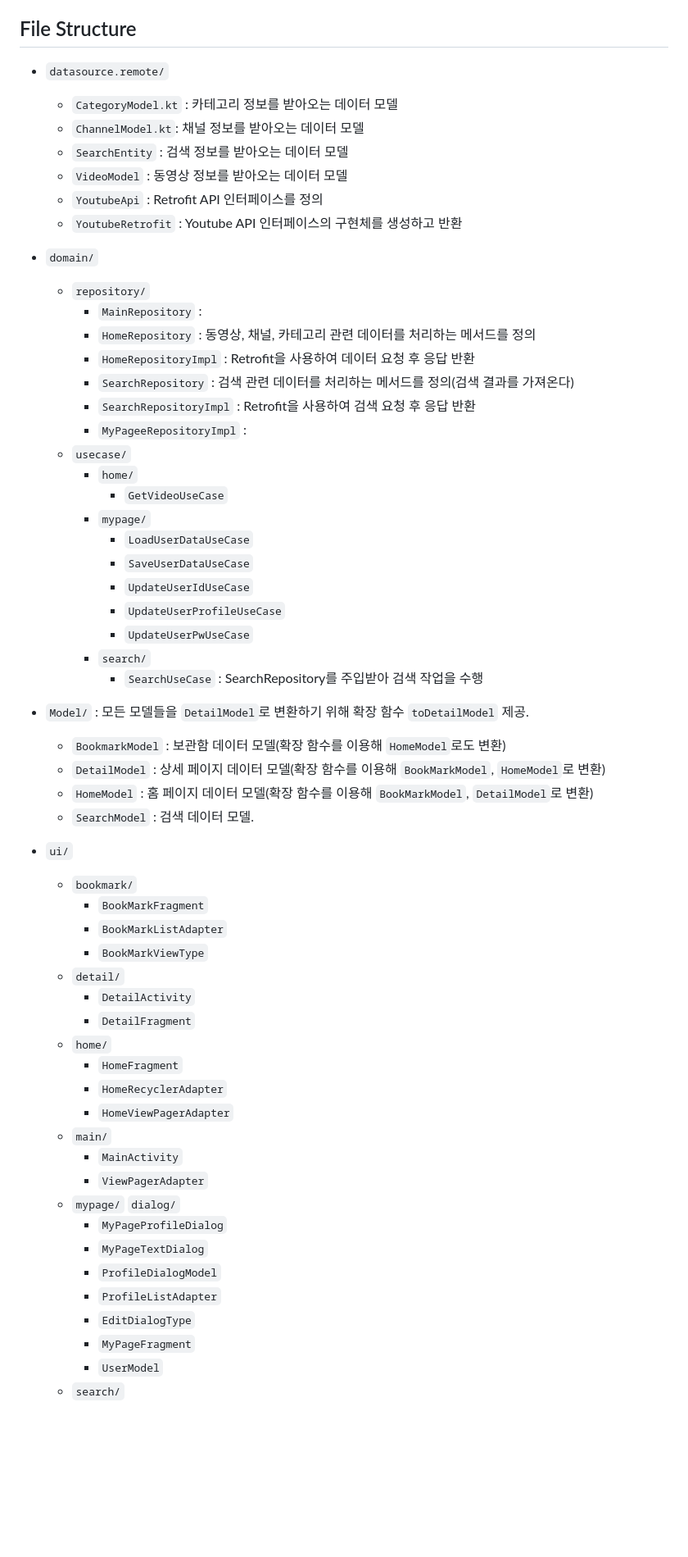
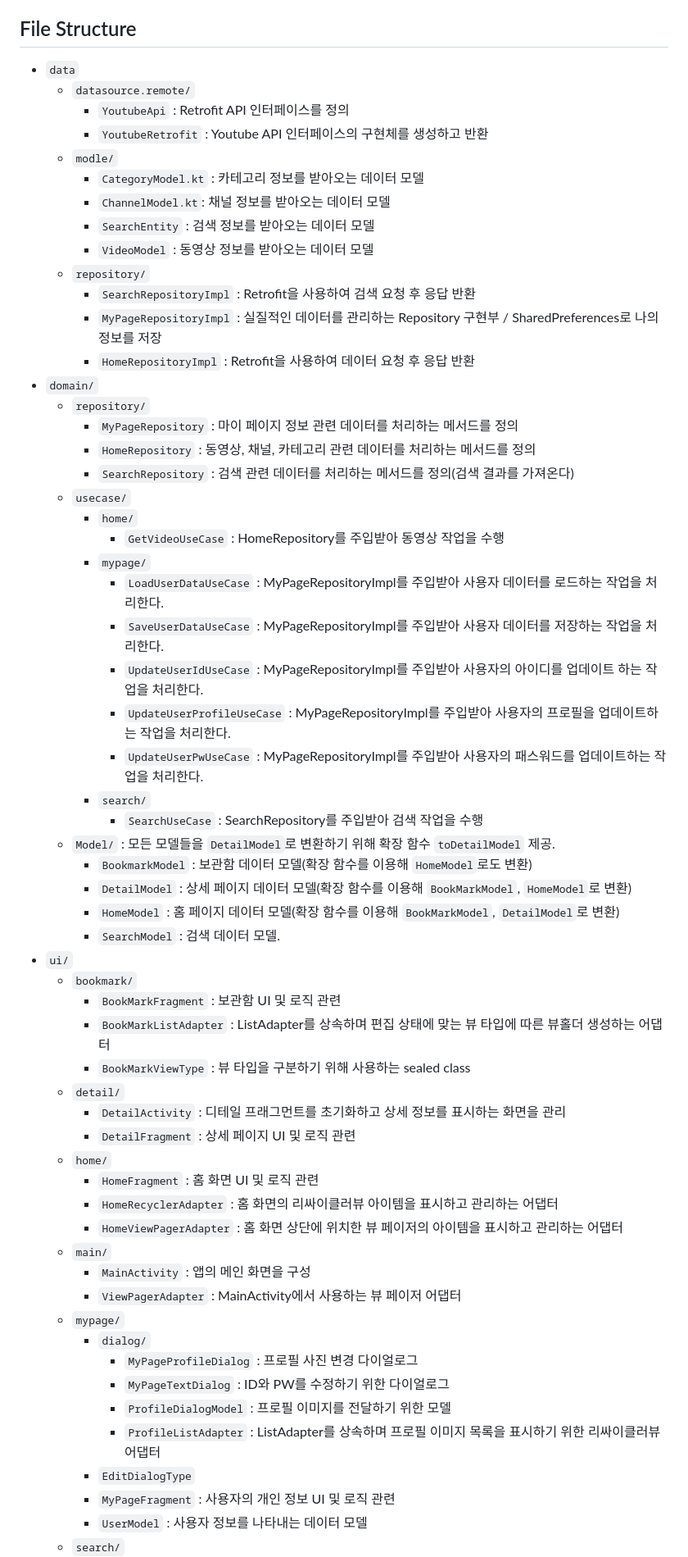
Before and after one commit to thundevistan/NBCamp, a Markdown page: README.md, the part around one of its changes. Shown at 82% size. GitHub-like rendering; blank space fills up the shorter version.

```diff
--- a/README.md
+++ b/README.md
@@ -82,60 +82,62 @@ YouTube API를 활용하여 사용자에게 원하는 동영상을 쉽게 제공
   - [YouTube Data API v3](https://console.cloud.google.com/marketplace/product/google/youtube.googleapis.com?hl=ko&project=disneym)
 
 ## File Structure
-- `datasource.remote/`
-  - `CategoryModel.kt` : 카테고리 정보를 받아오는 데이터 모델
-  - `ChannelModel.kt`: 채널 정보를 받아오는 데이터 모델
-  - `SearchEntity` : 검색 정보를 받아오는 데이터 모델
-  - `VideoModel` : 동영상 정보를 받아오는 데이터 모델
-  - `YoutubeApi` : Retrofit API 인터페이스를 정의
-  - `YoutubeRetrofit` : Youtube API 인터페이스의 구현체를 생성하고 반환
+- `data`
+  - `datasource.remote/`
+    - `YoutubeApi` : Retrofit API 인터페이스를 정의
+    - `YoutubeRetrofit` : Youtube API 인터페이스의 구현체를 생성하고 반환
+  - `modle/`
+    - `CategoryModel.kt` : 카테고리 정보를 받아오는 데이터 모델
+    - `ChannelModel.kt`: 채널 정보를 받아오는 데이터 모델
+    - `SearchEntity` : 검색 정보를 받아오는 데이터 모델
+    - `VideoModel` : 동영상 정보를 받아오는 데이터 모델
+  - `repository/`
+    - `SearchRepositoryImpl` : Retrofit을 사용하여 검색 요청 후 응답 반환
+    - `MyPageRepositoryImpl` : 실질적인 데이터를 관리하는 Repository 구현부 / SharedPreferences로 나의 정보를 저장
+    - `HomeRepositoryImpl` : Retrofit을 사용하여 데이터 요청 후 응답 반환
 - `domain/`
   - `repository/`
-    - `MainRepository` :
+    - `MyPageRepository` : 마이 페이지 정보 관련 데이터를 처리하는 메서드를 정의
     - `HomeRepository` : 동영상, 채널, 카테고리 관련 데이터를 처리하는 메서드를 정의
-    - `HomeRepositoryImpl` : Retrofit을 사용하여 데이터 요청 후 응답 반환
     - `SearchRepository` : 검색 관련 데이터를 처리하는 메서드를 정의(검색 결과를 가져온다)
-    - `SearchRepositoryImpl` : Retrofit을 사용하여 검색 요청 후 응답 반환
-    - `MyPageeRepositoryImpl` :
   - `usecase/`
     - `home/`
-      - `GetVideoUseCase`
+      - `GetVideoUseCase` : HomeRepository를 주입받아 동영상 작업을 수행
     - `mypage/`
-      - `LoadUserDataUseCase`
-      - `SaveUserDataUseCase`
-      - `UpdateUserIdUseCase`
-      - `UpdateUserProfileUseCase`
-      - `UpdateUserPwUseCase`
+      - `LoadUserDataUseCase` : MyPageRepositoryImpl를 주입받아 사용자 데이터를 로드하는 작업을 처리한다.
+      - `SaveUserDataUseCase` : MyPageRepositoryImpl를 주입받아 사용자 데이터를 저장하는 작업을 처리한다.
+      - `UpdateUserIdUseCase` : MyPageRepositoryImpl를 주입받아 사용자의 아이디를 업데이트 하는 작업을 처리한다.
+      - `UpdateUserProfileUseCase` : MyPageRepositoryImpl를 주입받아 사용자의 프로필을 업데이트하는 작업을 처리한다.
+      - `UpdateUserPwUseCase` : MyPageRepositoryImpl를 주입받아 사용자의 패스워드를 업데이트하는 작업을 처리한다.
     - `search/`
       - `SearchUseCase` : SearchRepository를 주입받아 검색 작업을 수행
-- `Model/` : 모든 모델들을 `DetailModel`로 변환하기 위해 확장 함수 `toDetailModel` 제공.
-  - `BookmarkModel` : 보관함 데이터 모델(확장 함수를 이용해 `HomeModel`로도 변환)
-  - `DetailModel` : 상세 페이지 데이터 모델(확장 함수를 이용해 `BookMarkModel`, `HomeModel`로 변환)
-  - `HomeModel` : 홈 페이지 데이터 모델(확장 함수를 이용해 `BookMarkModel`, `DetailModel`로 변환)
-  - `SearchModel` : 검색 데이터 모델.
-
+  - `Model/` : 모든 모델들을 `DetailModel`로 변환하기 위해 확장 함수 `toDetailModel` 제공.
+    - `BookmarkModel` : 보관함 데이터 모델(확장 함수를 이용해 `HomeModel`로도 변환)
+    - `DetailModel` : 상세 페이지 데이터 모델(확장 함수를 이용해 `BookMarkModel`, `HomeModel`로 변환)
+    - `HomeModel` : 홈 페이지 데이터 모델(확장 함수를 이용해 `BookMarkModel`, `DetailModel`로 변환)
+    - `SearchModel` : 검색 데이터 모델.
 - `ui/`
   - `bookmark/`
-    - `BookMarkFragment`
-    - `BookMarkListAdapter`
-    - `BookMarkViewType`
+    - `BookMarkFragment` : 보관함 UI 및 로직 관련
+    - `BookMarkListAdapter` : ListAdapter를 상속하며 편집 상태에 맞는 뷰 타입에 따른 뷰홀더 생성하는 어댑터
+    - `BookMarkViewType` : 뷰 타입을 구분하기 위해 사용하는 sealed class
   - `detail/`
-    - `DetailActivity`
-    - `DetailFragment`
+    - `DetailActivity` : 디테일 프래그먼트를 초기화하고 상세 정보를 표시하는 화면을 관리
+    - `DetailFragment` : 상세 페이지 UI 및 로직 관련
   - `home/`
-    - `HomeFragment`
-    - `HomeRecyclerAdapter`
-    - `HomeViewPagerAdapter`
+    - `HomeFragment` : 홈 화면 UI 및 로직 관련
+    - `HomeRecyclerAdapter` : 홈 화면의 리싸이클러뷰 아이템을 표시하고 관리하는 어댑터
+    - `HomeViewPagerAdapter` : 홈 화면 상단에 위치한 뷰 페이저의 아이템을 표시하고 관리하는 어댑터
   - `main/`
-    - `MainActivity`
-    - `ViewPagerAdapter`
+    - `MainActivity` : 앱의 메인 화면을 구성
+    - `ViewPagerAdapter` : MainActivity에서 사용하는 뷰 페이저 어댑터
   - `mypage/`
-    `dialog/`
-      - `MyPageProfileDialog`
-      - `MyPageTextDialog`
-      - `ProfileDialogModel`
-      - `ProfileListAdapter`
+    - `dialog/`
+      - `MyPageProfileDialog` : 프로필 사진 변경 다이얼로그
+      - `MyPageTextDialog` : ID와 PW를 수정하기 위한 다이얼로그
+      - `ProfileDialogModel` : 프로필 이미지를 전달하기 위한 모델
+      - `ProfileListAdapter` : ListAdapter를 상속하며 프로필 이미지 목록을 표시하기 위한 리싸이클러뷰 어댑터
     - `EditDialogType`
-    - `MyPageFragment`
-    - `UserModel`
+    - `MyPageFragment` : 사용자의 개인 정보 UI 및 로직 관련
+    - `UserModel` : 사용자 정보를 나타내는 데이터 모델
   - `search/`
```
Also changed, not shown: other parts of README.md (+16 -16 lines).
